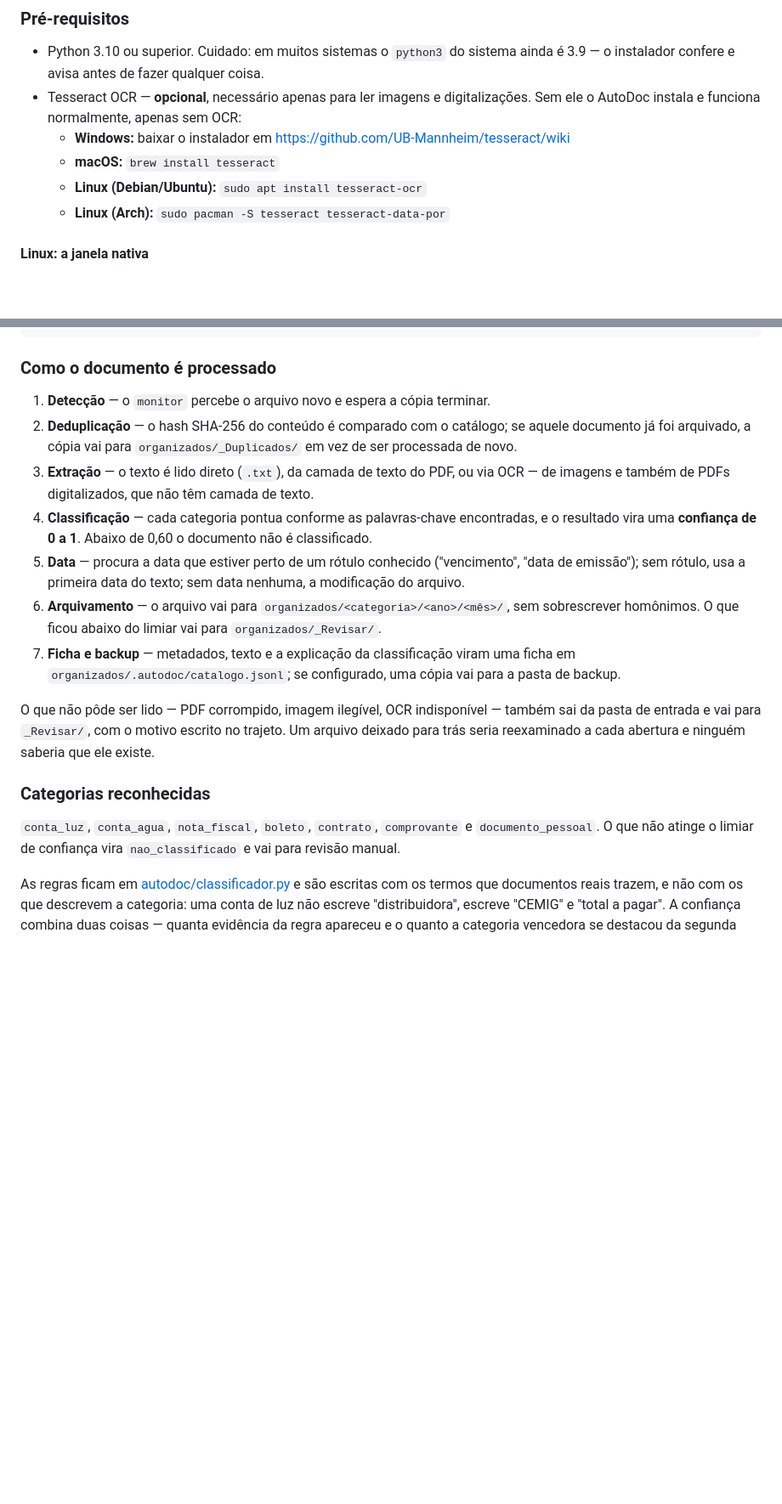
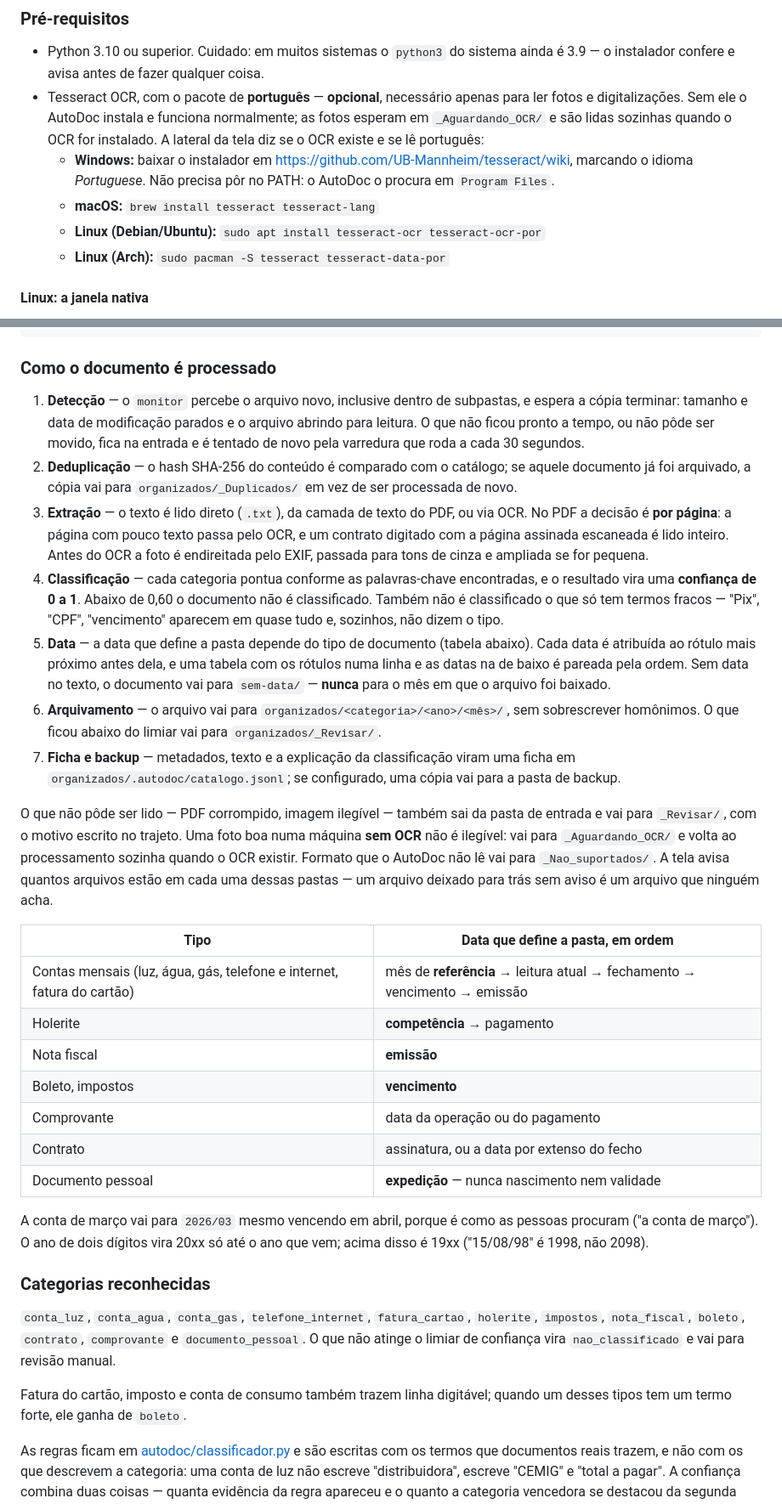
Before and after one commit to Trabalhos-UGV/AutoDoc, a Markdown page: README.md, 2 parts joined by grey strips. Shown at 85% size. Rendered like a GitHub page; blank space fills up the shorter version.

```diff
--- a/README.md
+++ b/README.md
@@ -29,10 +29,10 @@ O AutoDoc resolve o problema da organização manual de documentos (contas, nota
 
 - Python 3.10 ou superior. Cuidado: em muitos sistemas o `python3` do sistema
   ainda é 3.9 — o instalador confere e avisa antes de fazer qualquer coisa.
-- Tesseract OCR — **opcional**, necessário apenas para ler imagens e digitalizações. Sem ele o AutoDoc instala e funciona normalmente, apenas sem OCR:
-  - **Windows:** baixar o instalador em https://github.com/UB-Mannheim/tesseract/wiki
-  - **macOS:** `brew install tesseract`
-  - **Linux (Debian/Ubuntu):** `sudo apt install tesseract-ocr`
+- Tesseract OCR, com o pacote de **português** — **opcional**, necessário apenas para ler fotos e digitalizações. Sem ele o AutoDoc instala e funciona normalmente; as fotos esperam em `_Aguardando_OCR/` e são lidas sozinhas quando o OCR for instalado. A lateral da tela diz se o OCR existe e se lê português:
+  - **Windows:** baixar o instalador em https://github.com/UB-Mannheim/tesseract/wiki, marcando o idioma *Portuguese*. Não precisa pôr no PATH: o AutoDoc o procura em `Program Files`.
+  - **macOS:** `brew install tesseract tesseract-lang`
+  - **Linux (Debian/Ubuntu):** `sudo apt install tesseract-ocr tesseract-ocr-por`
   - **Linux (Arch):** `sudo pacman -S tesseract tesseract-data-por`
 
 #### Linux: a janela nativa
@@ -418,21 +431,39 @@ main.py             # interface de linha de comando
 
 ### Como o documento é processado
 
-1. **Detecção** — o `monitor` percebe o arquivo novo e espera a cópia terminar.
+1. **Detecção** — o `monitor` percebe o arquivo novo, inclusive dentro de subpastas, e espera a cópia terminar: tamanho e data de modificação parados e o arquivo abrindo para leitura. O que não ficou pronto a tempo, ou não pôde ser movido, fica na entrada e é tentado de novo pela varredura que roda a cada 30 segundos.
 2. **Deduplicação** — o hash SHA-256 do conteúdo é comparado com o catálogo; se aquele documento já foi arquivado, a cópia vai para `organizados/_Duplicados/` em vez de ser processada de novo.
-3. **Extração** — o texto é lido direto (`.txt`), da camada de texto do PDF, ou via OCR — de imagens e também de PDFs digitalizados, que não têm camada de texto.
-4. **Classificação** — cada categoria pontua conforme as palavras-chave encontradas, e o resultado vira uma **confiança de 0 a 1**. Abaixo de 0,60 o documento não é classificado.
-5. **Data** — procura a data que estiver perto de um rótulo conhecido ("vencimento", "data de emissão"); sem rótulo, usa a primeira data do texto; sem data nenhuma, a modificação do arquivo.
+3. **Extração** — o texto é lido direto (`.txt`), da camada de texto do PDF, ou via OCR. No PDF a decisão é **por página**: a página com pouco texto passa pelo OCR, e um contrato digitado com a página assinada escaneada é lido inteiro. Antes do OCR a foto é endireitada pelo EXIF, passada para tons de cinza e ampliada se for pequena.
+4. **Classificação** — cada categoria pontua conforme as palavras-chave encontradas, e o resultado vira uma **confiança de 0 a 1**. Abaixo de 0,60 o documento não é classificado. Também não é classificado o que só tem termos fracos — "Pix", "CPF", "vencimento" aparecem em quase tudo e, sozinhos, não dizem o tipo.
+5. **Data** — a data que define a pasta depende do tipo de documento (tabela abaixo). Cada data é atribuída ao rótulo mais próximo antes dela, e uma tabela com os rótulos numa linha e as datas na de baixo é pareada pela ordem. Sem data no texto, o documento vai para `sem-data/` — **nunca** para o mês em que o arquivo foi baixado.
 6. **Arquivamento** — o arquivo vai para `organizados/<categoria>/<ano>/<mês>/`, sem sobrescrever homônimos. O que ficou abaixo do limiar vai para `organizados/_Revisar/`.
 7. **Ficha e backup** — metadados, texto e a explicação da classificação viram uma ficha em `organizados/.autodoc/catalogo.jsonl`; se configurado, uma cópia vai para a pasta de backup.
 
-O que não pôde ser lido — PDF corrompido, imagem ilegível, OCR indisponível — também sai da pasta de entrada e vai para `_Revisar/`, com o motivo escrito no trajeto. Um arquivo deixado para trás seria reexaminado a cada abertura e ninguém saberia que ele existe.
+O que não pôde ser lido — PDF corrompido, imagem ilegível — também sai da pasta de entrada e vai para `_Revisar/`, com o motivo escrito no trajeto. Uma foto boa numa máquina **sem OCR** não é ilegível: vai para `_Aguardando_OCR/` e volta ao processamento sozinha quando o OCR existir. Formato que o AutoDoc não lê vai para `_Nao_suportados/`. A tela avisa quantos arquivos estão em cada uma dessas pastas — um arquivo deixado para trás sem aviso é um arquivo que ninguém acha.
+
+| Tipo | Data que define a pasta, em ordem |
+| --- | --- |
+| Contas mensais (luz, água, gás, telefone e internet, fatura do cartão) | mês de **referência** → leitura atual → fechamento → vencimento → emissão |
+| Holerite | **competência** → pagamento |
+| Nota fiscal | **emissão** |
+| Boleto, impostos | **vencimento** |
+| Comprovante | data da operação ou do pagamento |
+| Contrato | assinatura, ou a data por extenso do fecho |
+| Documento pessoal | **expedição** — nunca nascimento nem validade |
+
+A conta de março vai para `2026/03` mesmo vencendo em abril, porque é como as
+pessoas procuram ("a conta de março"). O ano de dois dígitos vira 20xx só até o
+ano que vem; acima disso é 19xx ("15/08/98" é 1998, não 2098).
 
 ### Categorias reconhecidas
 
-`conta_luz`, `conta_agua`, `nota_fiscal`, `boleto`, `contrato`, `comprovante` e
+`conta_luz`, `conta_agua`, `conta_gas`, `telefone_internet`, `fatura_cartao`,
+`holerite`, `impostos`, `nota_fiscal`, `boleto`, `contrato`, `comprovante` e
 `documento_pessoal`. O que não atinge o limiar de confiança vira
 `nao_classificado` e vai para revisão manual.
+
+Fatura do cartão, imposto e conta de consumo também trazem linha digitável;
+quando um desses tipos tem um termo forte, ele ganha de `boleto`.
 
 As regras ficam em [autodoc/classificador.py](autodoc/classificador.py) e são
 escritas com os termos que documentos reais trazem, e não com os que descrevem a
```
Also changed, not shown: other parts of README.md (+45 -21 lines).
